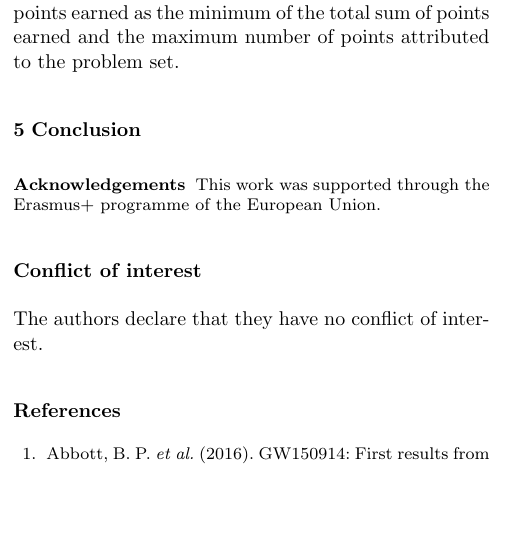
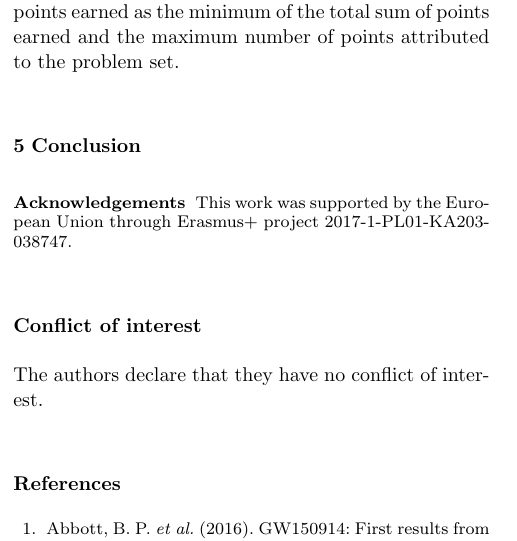
Before and after one commit to marcinofulus/jupyter4edu, a LaTeX paper (paper/paper.tex): part of one column of page 4 of 5, cut so that both start at the same text, the shorter picture padded with empty space. Compiled offline with pdfLaTeX.

Commit message:
project number added to acknowledgments

```diff
--- a/paper/paper.tex
+++ b/paper/paper.tex
@@ -392,12 +392,9 @@ attributed to the problem set.
 
 
 \begin{acknowledgements}
-This work was supported through the Erasmus+ programme of the
-European Union.
+This work was supported by the European Union through Erasmus+ project
+2017-1-PL01-KA203-038747.
 \end{acknowledgements}
-
-
-
 
 \section*{Conflict of interest}
 The authors declare that they have no conflict of interest.
```
